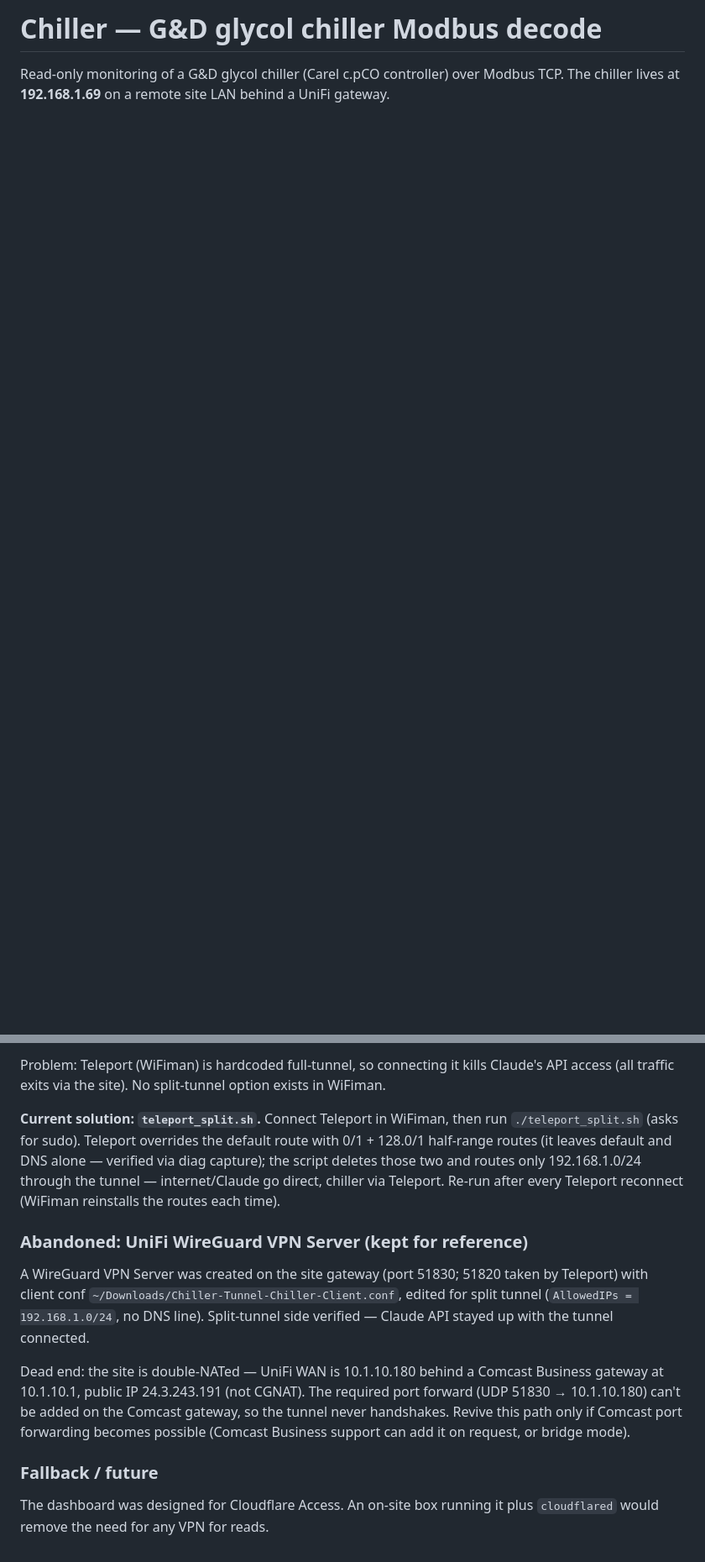
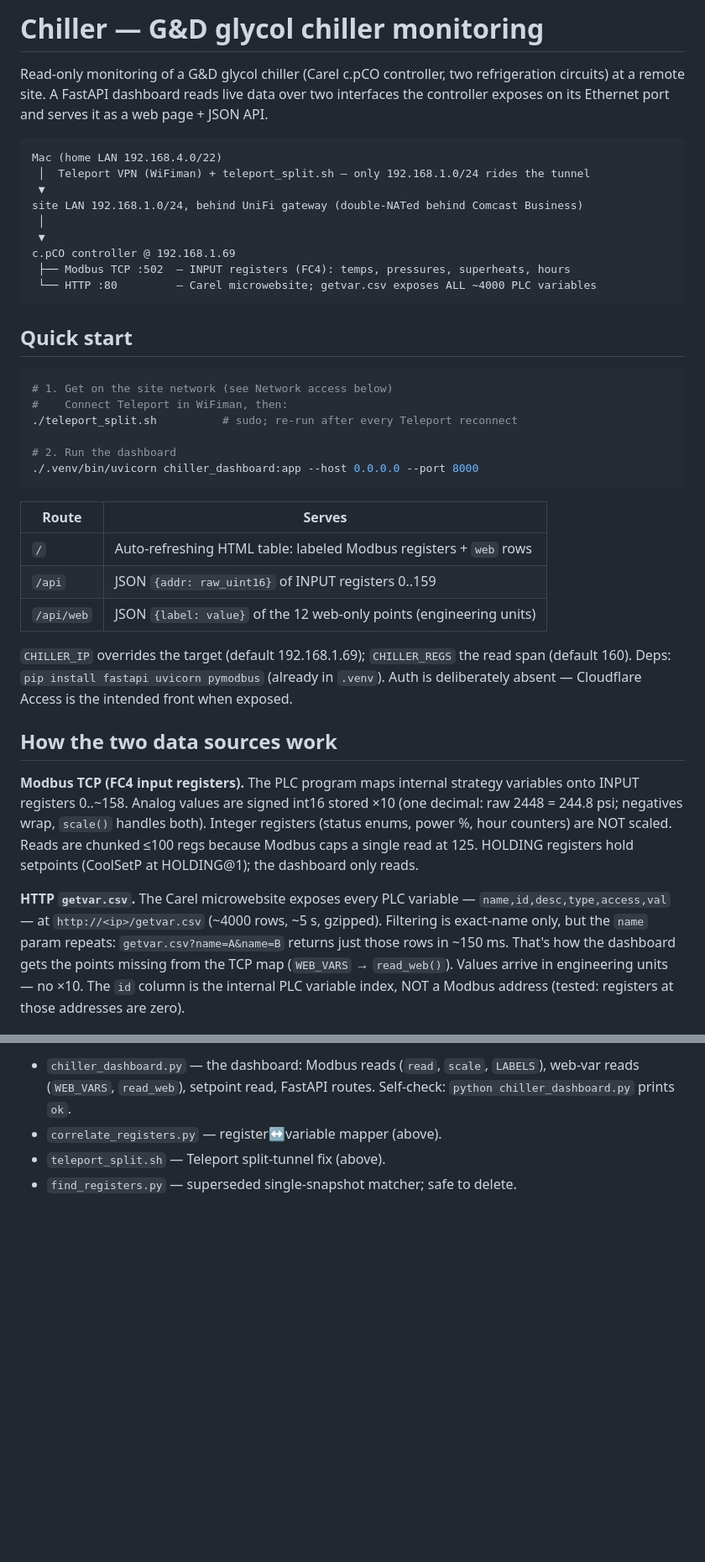
Before and after one commit to lolevbeer/chiller, a Markdown page: README.md, 2 parts joined by grey strips. Shown at 84% size. Rendered like a GitHub page; blank space fills up the shorter version.

Commit message:
README: document architecture, data sources, register map, and network setup

````diff
--- a/README.md
+++ b/README.md
@@ -1,4 +1,56 @@
-# Chiller — G&D glycol chiller Modbus decode
+# Chiller — G&D glycol chiller monitoring
 
-Read-only monitoring of a G&D glycol chiller (Carel c.pCO controller) over Modbus TCP.
-The chiller lives at **192.168.1.69** on a remote site LAN behind a UniFi gateway.
+Read-only monitoring of a G&D glycol chiller (Carel c.pCO controller, two refrigeration
+circuits) at a remote site. A FastAPI dashboard reads live data over two interfaces the
+controller exposes on its Ethernet port and serves it as a web page + JSON API.
+
+```
+Mac (home LAN 192.168.4.0/22)
+ │  Teleport VPN (WiFiman) + teleport_split.sh — only 192.168.1.0/24 rides the tunnel
+ ▼
+site LAN 192.168.1.0/24, behind UniFi gateway (double-NATed behind Comcast Business)
+ │
+ ▼
+c.pCO controller @ 192.168.1.69
+ ├── Modbus TCP :502  — INPUT registers (FC4): temps, pressures, superheats, hours
+ └── HTTP :80         — Carel microwebsite; getvar.csv exposes ALL ~4000 PLC variables
+```
+
+## Quick start
+
+```sh
+# 1. Get on the site network (see Network access below)
+#    Connect Teleport in WiFiman, then:
+./teleport_split.sh          # sudo; re-run after every Teleport reconnect
+
+# 2. Run the dashboard
+./.venv/bin/uvicorn chiller_dashboard:app --host 0.0.0.0 --port 8000
+```
+
+| Route      | Serves                                                                 |
+|------------|------------------------------------------------------------------------|
+| `/`        | Auto-refreshing HTML table: labeled Modbus registers + `web` rows      |
+| `/api`     | JSON `{addr: raw_uint16}` of INPUT registers 0..159                    |
+| `/api/web` | JSON `{label: value}` of the 12 web-only points (engineering units)    |
+
+`CHILLER_IP` overrides the target (default 192.168.1.69); `CHILLER_REGS` the read span
+(default 160). Deps: `pip install fastapi uvicorn pymodbus` (already in `.venv`).
+Auth is deliberately absent — Cloudflare Access is the intended front when exposed.
+
+## How the two data sources work
+
+**Modbus TCP (FC4 input registers).** The PLC program maps internal strategy variables
+onto INPUT registers 0..~158. Analog values are signed int16 stored ×10 (one decimal:
+raw 2448 = 244.8 psi; negatives wrap, `scale()` handles both). Integer registers
+(status enums, power %, hour counters) are NOT scaled. Reads are chunked ≤100 regs
+because Modbus caps a single read at 125. HOLDING registers hold setpoints (CoolSetP
+at HOLDING@1); the dashboard only reads.
+
+**HTTP `getvar.csv`.** The Carel microwebsite exposes every PLC variable —
+`name,id,desc,type,access,val` — at `http://<ip>/getvar.csv` (~4000 rows, ~5 s,
+gzipped). Filtering is exact-name only, but the `name` param repeats:
+`getvar.csv?name=A&name=B` returns just those rows in ~150 ms. That's how the
+dashboard gets the points missing from the TCP map (`WEB_VARS` → `read_web()`).
+Values arrive in engineering units — no ×10. The `id` column is the internal PLC
+variable index, NOT a Modbus address (tested: registers at those addresses are zero).
+
@@ -36,27 +133,6 @@ the page and at `GET /api/web`, already in engineering units (no ×10 scaling).
-Problem: Teleport (WiFiman) is hardcoded full-tunnel, so connecting it kills Claude's API
-access (all traffic exits via the site). No split-tunnel option exists in WiFiman.
-
-**Current solution: `teleport_split.sh`.** Connect Teleport in WiFiman, then run
-`./teleport_split.sh` (asks for sudo). Teleport overrides the default route with 0/1 +
-128.0/1 half-range routes (it leaves default and DNS alone — verified via diag capture);
-the script deletes those two and routes only 192.168.1.0/24 through the tunnel —
-internet/Claude go direct, chiller via Teleport. Re-run after every Teleport reconnect
-(WiFiman reinstalls the routes each time).
-
-### Abandoned: UniFi WireGuard VPN Server (kept for reference)
-
-A WireGuard VPN Server was created on the site gateway (port 51830; 51820 taken by
-Teleport) with client conf `~/Downloads/Chiller-Tunnel-Chiller-Client.conf`, edited for
-split tunnel (`AllowedIPs = 192.168.1.0/24`, no DNS line). Split-tunnel side verified —
-Claude API stayed up with the tunnel connected.
-
-Dead end: the site is double-NATed — UniFi WAN is 10.1.10.180 behind a Comcast Business
-gateway at 10.1.10.1, public IP 24.3.243.191 (not CGNAT). The required port forward
-(UDP 51830 → 10.1.10.180) can't be added on the Comcast gateway, so the tunnel never
-handshakes. Revive this path only if Comcast port forwarding becomes possible (Comcast
-Business support can add it on request, or bridge mode).
-
-### Fallback / future
-
-The dashboard was designed for Cloudflare Access. An on-site box running it plus
-`cloudflared` would remove the need for any VPN for reads.
+- `chiller_dashboard.py` — the dashboard: Modbus reads (`read`, `scale`, `LABELS`),
+  web-var reads (`WEB_VARS`, `read_web`), setpoint read, FastAPI routes. Self-check:
+  `python chiller_dashboard.py` prints `ok`.
+- `correlate_registers.py` — register↔variable mapper (above).
+- `teleport_split.sh` — Teleport split-tunnel fix (above).
+- `find_registers.py` — superseded single-snapshot matcher; safe to delete.
````
Also changed, not shown: other parts of README.md (+73 -28 lines).
